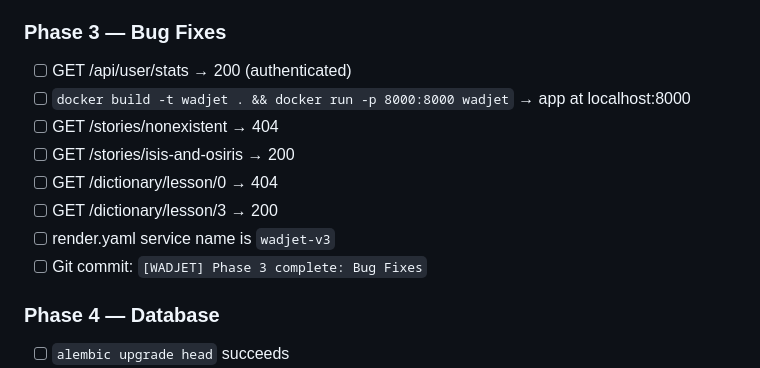
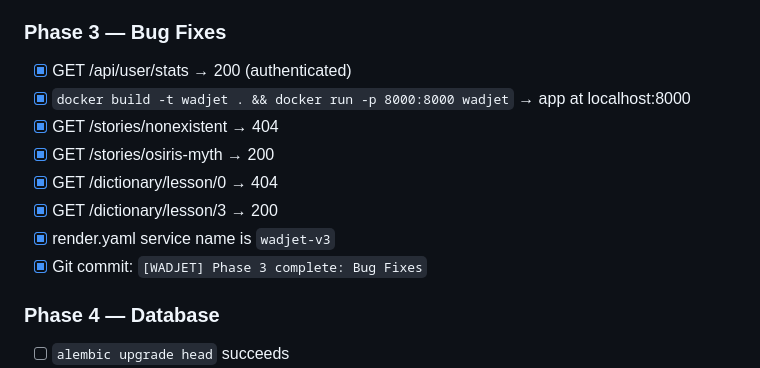
Before and after one commit to Nadercr7/wadjet_v2, a Markdown page: wadjet-planning/05_QUALITY_CHECKLIST.md, the part around the change. Drawn GitHub-style.

Commit message:
[WADJET] Phase 3: Mark checklist complete

```diff
--- a/wadjet-planning/05_QUALITY_CHECKLIST.md
+++ b/wadjet-planning/05_QUALITY_CHECKLIST.md
@@ -60,14 +60,14 @@
 - [x] Git commit: `[WADJET] Phase 2 complete: Security High`
 
 ### Phase 3 — Bug Fixes
-- [ ] GET /api/user/stats → 200 (authenticated)
-- [ ] `docker build -t wadjet . && docker run -p 8000:8000 wadjet` → app at localhost:8000
-- [ ] GET /stories/nonexistent → 404
-- [ ] GET /stories/isis-and-osiris → 200
-- [ ] GET /dictionary/lesson/0 → 404
-- [ ] GET /dictionary/lesson/3 → 200
-- [ ] render.yaml service name is `wadjet-v3`
-- [ ] Git commit: `[WADJET] Phase 3 complete: Bug Fixes`
+- [x] GET /api/user/stats → 200 (authenticated)
+- [x] `docker build -t wadjet . && docker run -p 8000:8000 wadjet` → app at localhost:8000
+- [x] GET /stories/nonexistent → 404
+- [x] GET /stories/osiris-myth → 200
+- [x] GET /dictionary/lesson/0 → 404
+- [x] GET /dictionary/lesson/3 → 200
+- [x] render.yaml service name is `wadjet-v3`
+- [x] Git commit: `[WADJET] Phase 3 complete: Bug Fixes`
 
 ### Phase 4 — Database
 - [ ] `alembic upgrade head` succeeds
```
